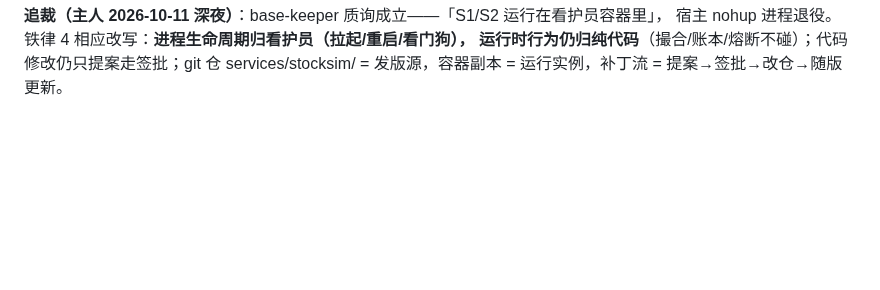
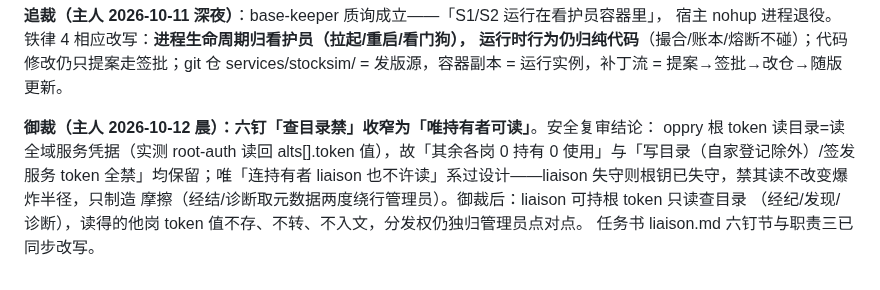
Before and after one commit to oppry12102/xusi, a Markdown page: docs/final-plan-stock-sim-v7.md, the part around the change. GitHub-like rendering; blank space fills up the shorter version.

```diff
--- a/docs/final-plan-stock-sim-v7.md
+++ b/docs/final-plan-stock-sim-v7.md
@@ -483,3 +483,11 @@ oppry 根 token = 全域钥匙。**全舰队唯一持有 = liaison**（其余 15
 宿主 nohup 进程退役。铁律 4 相应改写：**进程生命周期归看护员（拉起/重启/看门狗），
 运行时行为仍归纯代码**（撮合/账本/熔断不碰）；代码修改仍只提案走签批；git 仓
 services/stocksim/ = 发版源，容器副本 = 运行实例，补丁流 = 提案→签批→改仓→随版更新。
+
+**御裁（主人 2026-10-12 晨）：六钉「查目录禁」收窄为「唯持有者可读」**。安全复审结论：
+oppry 根 token 读目录=读全域服务凭据（实测 root-auth 读回 alts[].token 值），故「其余各岗
+0 持有 0 使用」与「写目录（自家登记除外）/签发服务 token 全禁」均保留；唯「连持有者
+liaison 也不许读」系过设计——liaison 失守则根钥已失守，禁其读不改变爆炸半径，只制造
+摩擦（经结/诊断取元数据两度绕行管理员）。御裁后：liaison 可持根 token 只读查目录
+（经纪/发现/诊断），读得的他岗 token 值不存、不转、不入文，分发权仍独归管理员点对点。
+任务书 liaison.md 六钉节与职责三已同步改写。
```
Also changed, not shown: missions/stocksim/liaison.md (+13 -9 lines).
